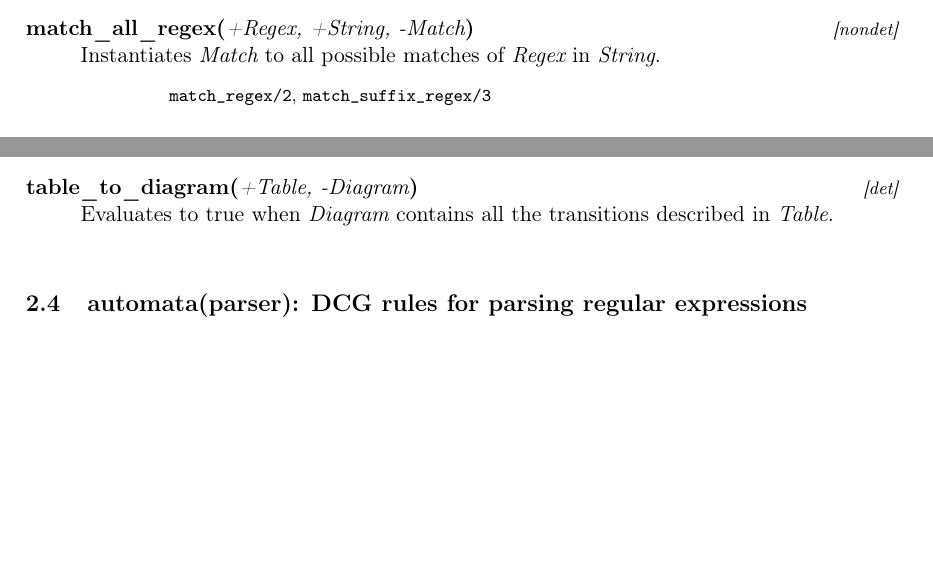
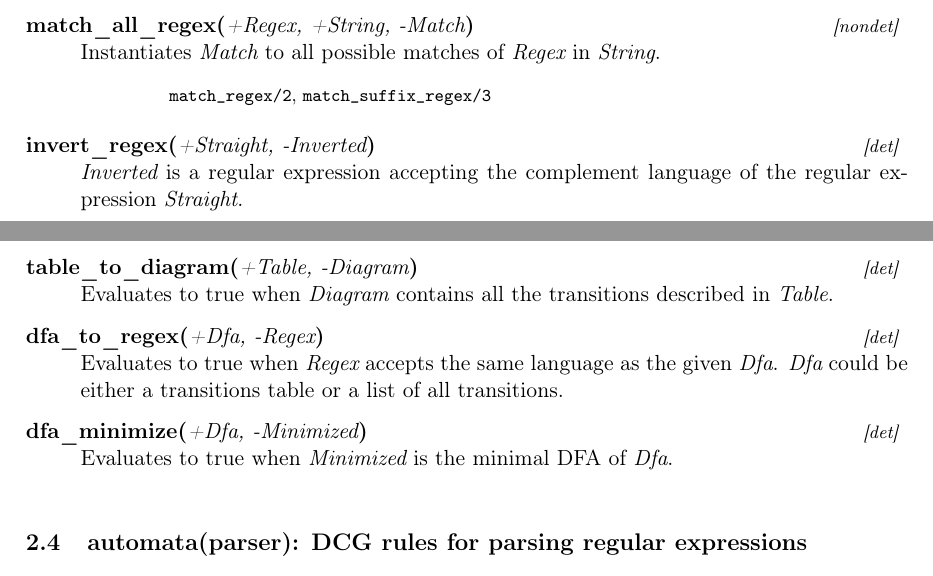
Before and after one commit to wvxvw/intro-to-automata-theory, a LaTeX problem sheet (assignment-12.tex, which reads automata-doc.tex): two parts of pages 9 and 12 of 13, joined at a grey line, cut so that both start at the same text, the shorter picture padded with empty space. The pictures show the PDF file assignment-12.pdf that the author committed with the source.

Commit message:
Added documentation for utilities.

```diff
--- a/automata-doc.tex
+++ b/automata-doc.tex
@@ -40,6 +40,10 @@ Instantiates \arg{Match} to all possible matches of \arg{Regex} in \arg{String}.
     \tag{See also}
 \predref{match_regex}{2}, \predref{match_suffix_regex}{3}
 \end{tags}
+
+    \predicate[det]{invert_regex}{2}{+Straight, -Inverted}
+\arg{Inverted} is a regular expression accepting the complement language
+of the regular expression \arg{Straight}.
 \end{description}
 
 \subsection{automata(ast): Grammar constituents used when parsing regular expressions}
@@ -186,6 +190,14 @@ Evaluates to true when \arg{Dfa} accepts the same language as \arg{Nfa}.
     \predicate[det]{table_to_diagram}{2}{+Table, -Diagram}
 Evaluates to true when \arg{Diagram} contains all the transitions
 described in \arg{Table}.
+
+    \predicate[det]{dfa_to_regex}{2}{+Dfa, -Regex}
+Evaluates to true when \arg{Regex} accepts the same language as the
+given \arg{Dfa}. \arg{Dfa} could be either a transitions table or a list of
+all transitions.
+
+    \predicate[det]{dfa_minimize}{2}{+Dfa, -Minimized}
+Evaluates to true when \arg{Minimized} is the minimal DFA of \arg{Dfa}.
 \end{description}
 
 \subsection{automata(parser): DCG rules for parsing regular expressions}
```
Also changed, not shown: assignment-12.tex (+1 -2 lines), assignment-12.pdf, 1 other file.
